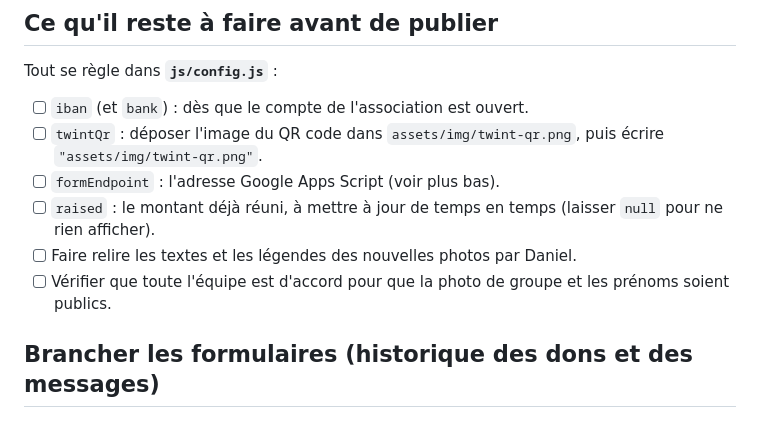
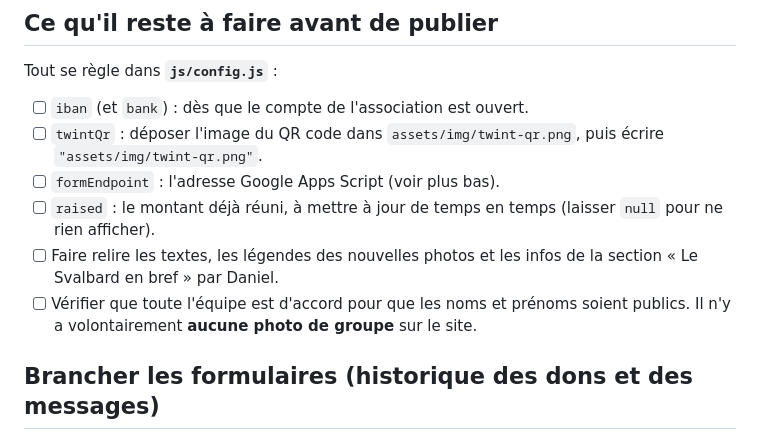
Before and after one commit to boulosnoah-droid/svalbard-2027, a Markdown page: README.md, the part around the change. Rendered like a GitHub page.

Commit message:
README : checklist mise à jour (pas de photo de groupe)
Co-Authored-By: Claude Opus 5.5 <noreply@anthropic.com>

```diff
--- a/README.md
+++ b/README.md
@@ -24,8 +24,8 @@ Tout se règle dans **`js/config.js`** :
 - [ ] `twintQr` : déposer l'image du QR code dans `assets/img/twint-qr.png`, puis écrire `"assets/img/twint-qr.png"`.
 - [ ] `formEndpoint` : l'adresse Google Apps Script (voir plus bas).
 - [ ] `raised` : le montant déjà réuni, à mettre à jour de temps en temps (laisser `null` pour ne rien afficher).
-- [ ] Faire relire les textes et les légendes des nouvelles photos par Daniel.
-- [ ] Vérifier que toute l'équipe est d'accord pour que la photo de groupe et les prénoms soient publics.
+- [ ] Faire relire les textes, les légendes des nouvelles photos et les infos de la section « Le Svalbard en bref » par Daniel.
+- [ ] Vérifier que toute l'équipe est d'accord pour que les noms et prénoms soient publics. Il n'y a volontairement **aucune photo de groupe** sur le site.
 
 ## Brancher les formulaires (historique des dons et des messages)
 
```
